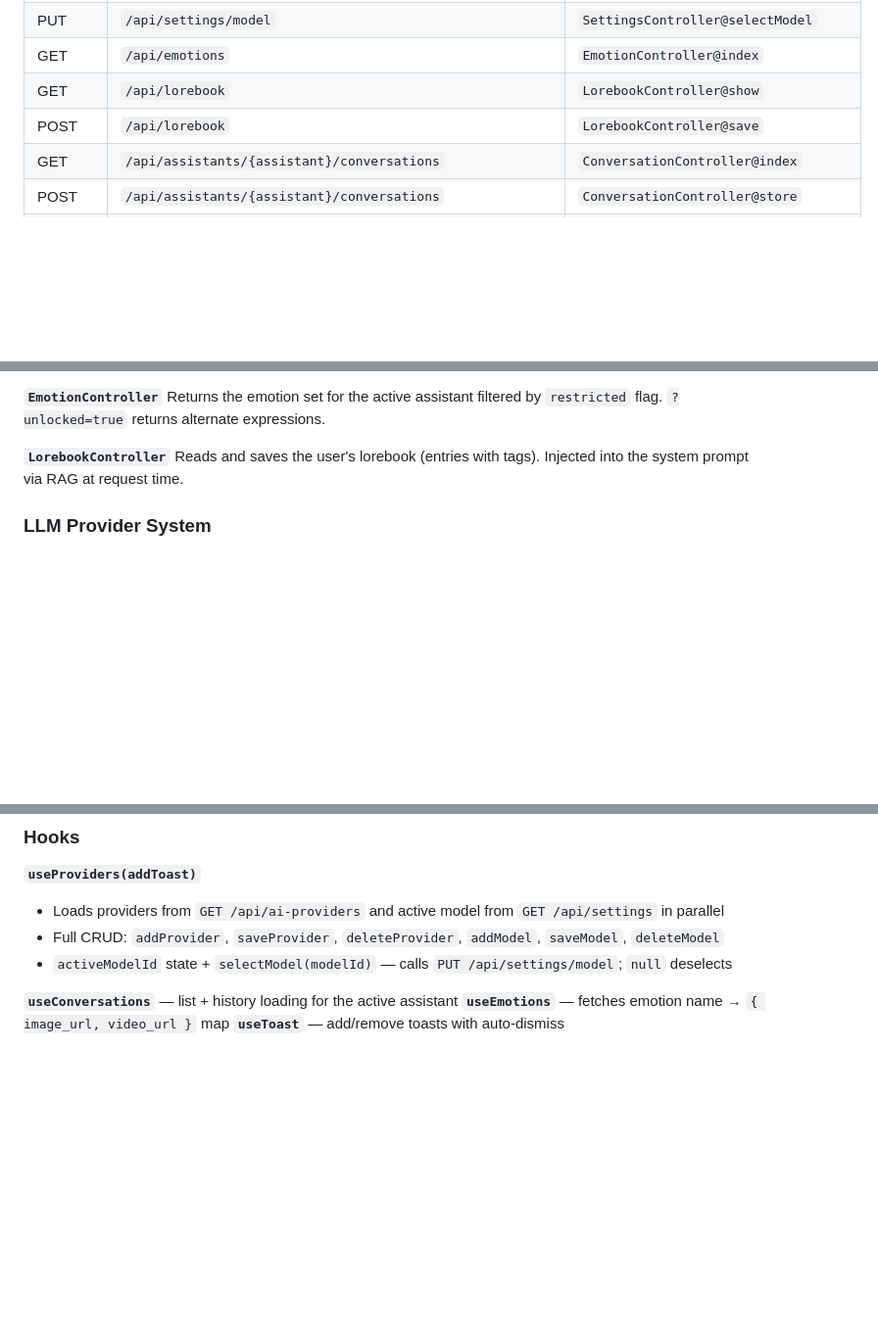
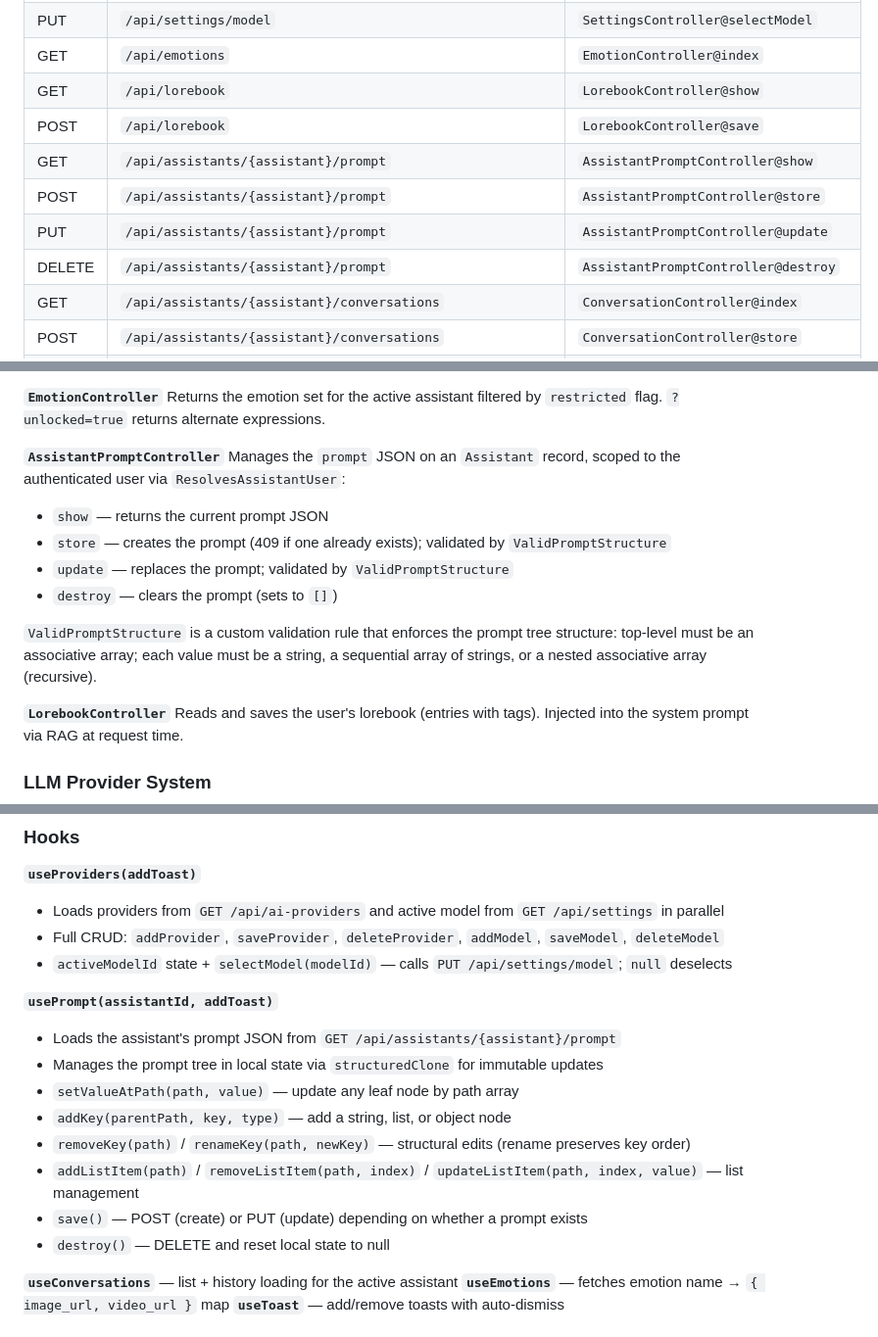
Before and after one commit to gaboeremita/laravel-vera, a Markdown page: ARCHITECTURE.md, 3 parts joined by grey strips. Shown at 98% size. Drawn GitHub-style; blank space fills up the shorter version.

```diff
--- a/ARCHITECTURE.md
+++ b/ARCHITECTURE.md
@@ -86,6 +86,10 @@ All routes behind `auth:sanctum` middleware:
 | GET | `/api/emotions` | `EmotionController@index` |
 | GET | `/api/lorebook` | `LorebookController@show` |
 | POST | `/api/lorebook` | `LorebookController@save` |
+| GET | `/api/assistants/{assistant}/prompt` | `AssistantPromptController@show` |
+| POST | `/api/assistants/{assistant}/prompt` | `AssistantPromptController@store` |
+| PUT | `/api/assistants/{assistant}/prompt` | `AssistantPromptController@update` |
+| DELETE | `/api/assistants/{assistant}/prompt` | `AssistantPromptController@destroy` |
 | GET | `/api/assistants/{assistant}/conversations` | `ConversationController@index` |
 | POST | `/api/assistants/{assistant}/conversations` | `ConversationController@store` |
 | GET | `/api/assistants/{assistant}/conversations/{id}/messages` | `ConversationController@show` |
@@ -136,6 +140,15 @@ CRUD for `AiModel` records nested under a provider. Manages `name`, `endpoint`,
 
 **`EmotionController`**
 Returns the emotion set for the active assistant filtered by `restricted` flag. `?unlocked=true` returns alternate expressions.
+
+**`AssistantPromptController`**
+Manages the `prompt` JSON on an `Assistant` record, scoped to the authenticated user via `ResolvesAssistantUser`:
+- `show` — returns the current prompt JSON
+- `store` — creates the prompt (409 if one already exists); validated by `ValidPromptStructure`
+- `update` — replaces the prompt; validated by `ValidPromptStructure`
+- `destroy` — clears the prompt (sets to `[]`)
+
+`ValidPromptStructure` is a custom validation rule that enforces the prompt tree structure: top-level must be an associative array; each value must be a string, a sequential array of strings, or a nested associative array (recursive).
 
 **`LorebookController`**
 Reads and saves the user's lorebook (entries with tags). Injected into the system prompt via RAG at request time.
@@ -325,6 +341,16 @@ Three rendering modes:
 - Loads providers from `GET /api/ai-providers` and active model from `GET /api/settings` in parallel
 - Full CRUD: `addProvider`, `saveProvider`, `deleteProvider`, `addModel`, `saveModel`, `deleteModel`
 - `activeModelId` state + `selectModel(modelId)` — calls `PUT /api/settings/model`; `null` deselects
+
+**`usePrompt(assistantId, addToast)`**
+- Loads the assistant's prompt JSON from `GET /api/assistants/{assistant}/prompt`
+- Manages the prompt tree in local state via `structuredClone` for immutable updates
+- `setValueAtPath(path, value)` — update any leaf node by path array
+- `addKey(parentPath, key, type)` — add a string, list, or object node
+- `removeKey(path)` / `renameKey(path, newKey)` — structural edits (rename preserves key order)
+- `addListItem(path)` / `removeListItem(path, index)` / `updateListItem(path, index, value)` — list management
+- `save()` — POST (create) or PUT (update) depending on whether a prompt exists
+- `destroy()` — DELETE and reset local state to null
 
 **`useConversations`** — list + history loading for the active assistant
 **`useEmotions`** — fetches emotion name → `{ image_url, video_url }` map
```
Also changed, not shown: other parts of ARCHITECTURE.md (+6 -0 lines), README.md (+4 -0 lines).
